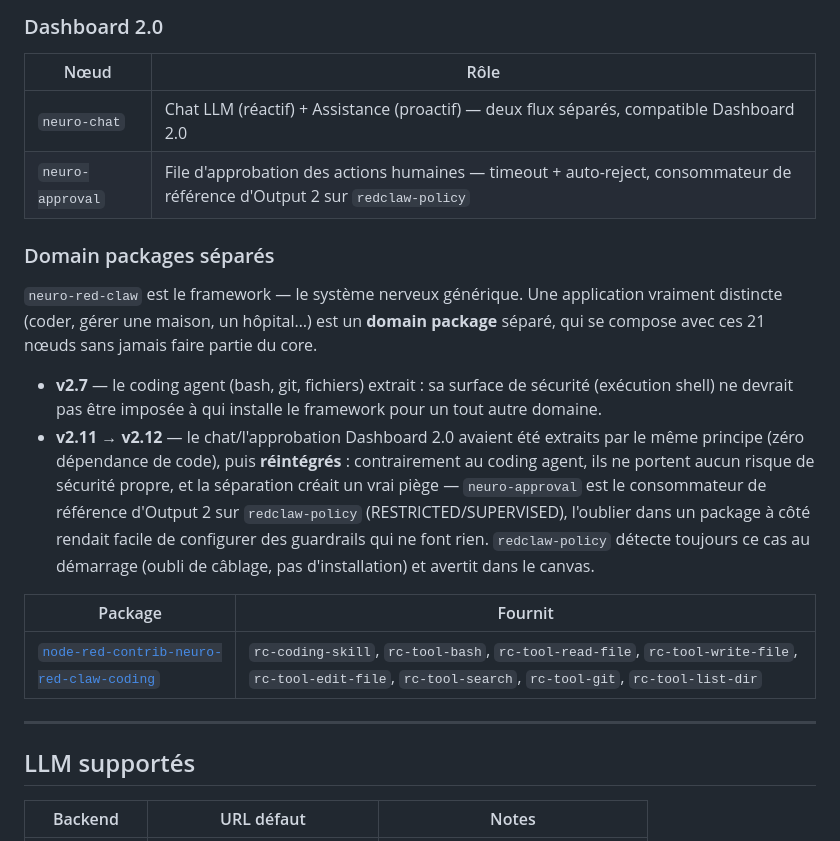
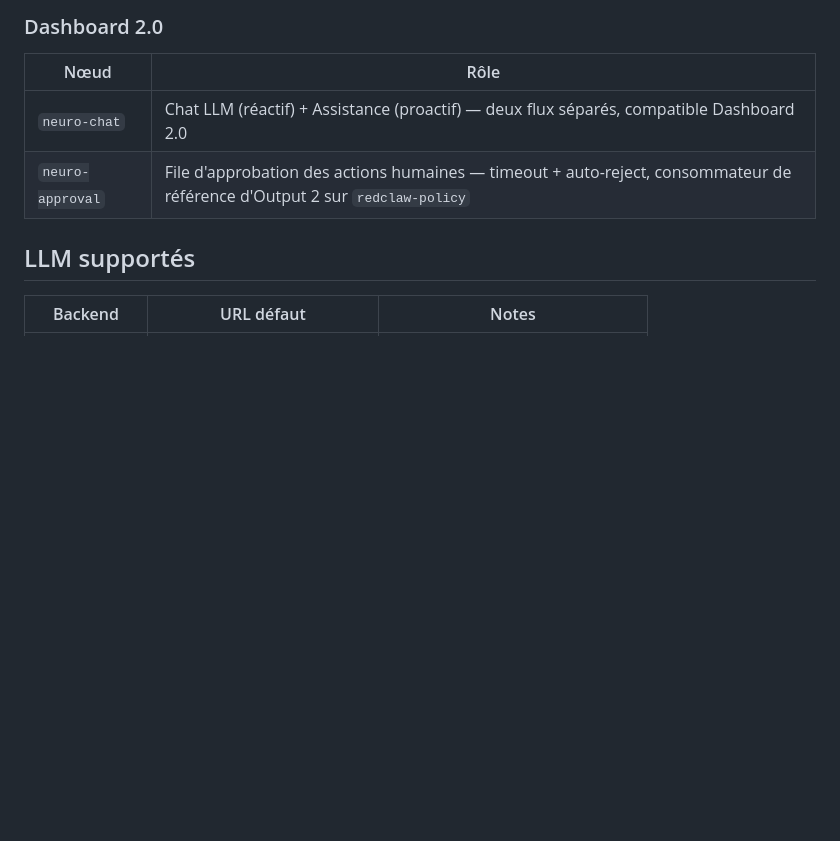
Before and after one commit to Benji64/node-red-contrib-neuro-red-claw, a Markdown page: README.md, the part around the change. Rendered like a GitHub page; blank space fills up the shorter version.

Commit message:
Remove domain packages section from README
Removed section about separate domain packages and their details.

```diff
--- a/README.md
+++ b/README.md
@@ -93,32 +93,6 @@ COUCHE 0  Fondation           skill · orchestrateur · mcp-router · mcp-adapte
 |------|------|
 | `neuro-chat` | Chat LLM (réactif) + Assistance (proactif) — deux flux séparés, compatible Dashboard 2.0 |
 | `neuro-approval` | File d'approbation des actions humaines — timeout + auto-reject, consommateur de référence d'Output 2 sur `redclaw-policy` |
-
-### Domain packages séparés
-
-`neuro-red-claw` est le framework — le système nerveux générique. Une
-application vraiment distincte (coder, gérer une maison, un hôpital…)
-est un **domain package** séparé, qui se compose avec ces 21 nœuds sans
-jamais faire partie du core.
-
-- **v2.7** — le coding agent (bash, git, fichiers) extrait : sa surface
-  de sécurité (exécution shell) ne devrait pas être imposée à qui
-  installe le framework pour un tout autre domaine.
-- **v2.11 → v2.12** — le chat/l'approbation Dashboard 2.0 avaient été
-  extraits par le même principe (zéro dépendance de code), puis
-  **réintégrés** : contrairement au coding agent, ils ne portent aucun
-  risque de sécurité propre, et la séparation créait un vrai piège —
-  `neuro-approval` est le consommateur de référence d'Output 2 sur
-  `redclaw-policy` (RESTRICTED/SUPERVISED), l'oublier dans un package à
-  côté rendait facile de configurer des guardrails qui ne font rien.
-  `redclaw-policy` détecte toujours ce cas au démarrage (oubli de
-  câblage, pas d'installation) et avertit dans le canvas.
-
-| Package | Fournit |
-|---------|---------|
-| [`node-red-contrib-neuro-red-claw-coding`](https://www.npmjs.com/package/node-red-contrib-neuro-red-claw-coding) | `rc-coding-skill`, `rc-tool-bash`, `rc-tool-read-file`, `rc-tool-write-file`, `rc-tool-edit-file`, `rc-tool-search`, `rc-tool-git`, `rc-tool-list-dir` |
-
----
 
 ## LLM supportés
 
```
